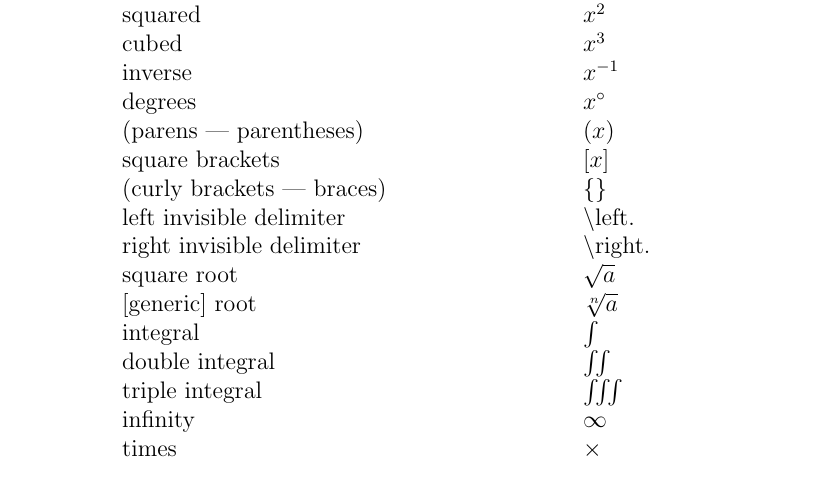
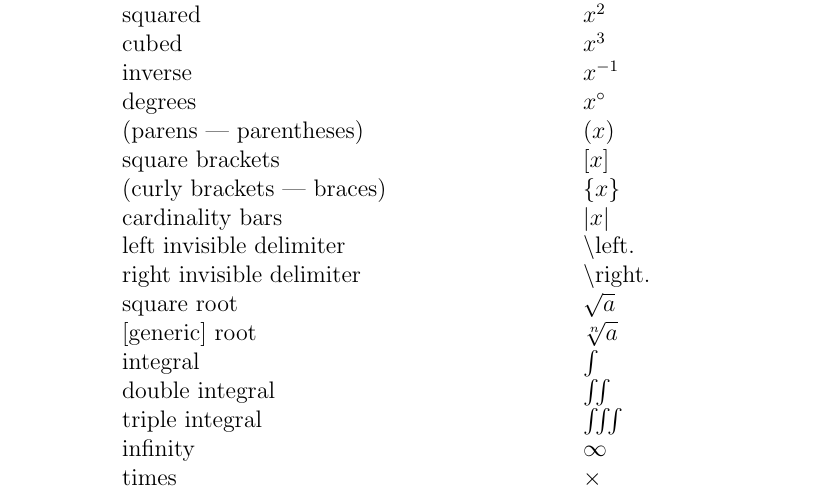
Before and after one commit to mrob95/mathfly, a LaTeX paper (mathfly/docs/source/LaTeX.tex): part of page 7 of 10, cut so that both start at the same text. Compiled offline with pdfLaTeX.

Commit message:
add cardinality bar delimiters, make brackets use delimiter syntax, update docs

```diff
--- a/mathfly/docs/source/LaTeX.tex
+++ b/mathfly/docs/source/LaTeX.tex
@@ -235,7 +235,8 @@ inverse & $x^{-1} $ \\
 degrees & $x^{\circ}$ \\
 (parens | parentheses) & $\left( x \right)$ \\
 square brackets & $\left[ x \right] $ \\
-(curly brackets | braces) & $\{  \}$ \\
+(curly brackets | braces) & $\left\{ x \right\} $ \\
+cardinality bars & $\left| x \right|$ \\
 left invisible delimiter & \textbackslash $\text{left.}$ \\
 right invisible delimiter & \textbackslash $\text{right.}$ \\
 square root & $\sqrt{a}$ \\
```
Also changed, not shown: mathfly/config/latex.toml (+2 -1 lines), mathfly/docs/LaTeX.pdf.
